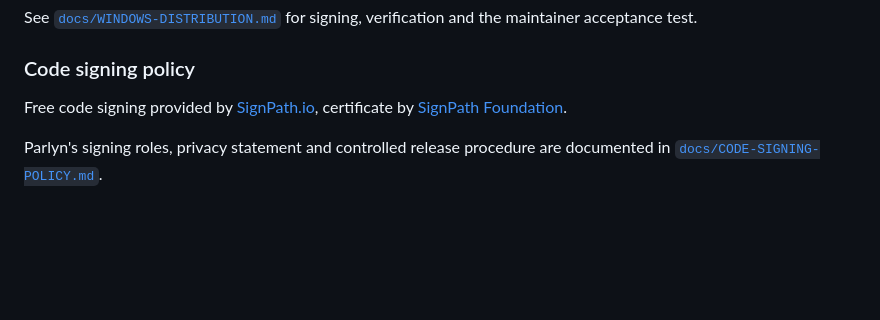
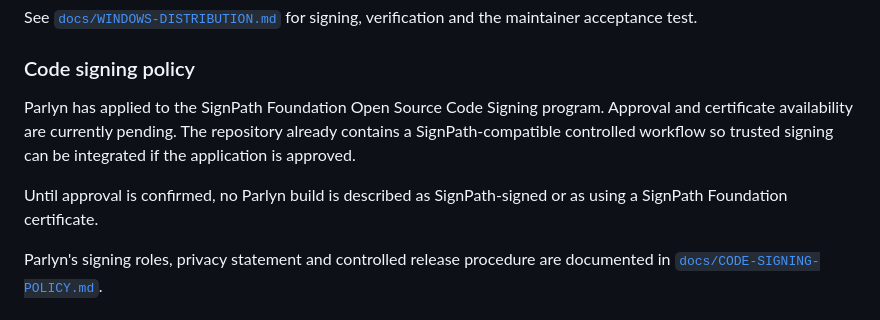
Before and after one commit to WebCrew/Parlyn-Engine, a Markdown page: README.md, the part around the change. GitHub-like rendering; blank space fills up the shorter version.

Commit message:
Clarify SignPath application status in README

```diff
--- a/README.md
+++ b/README.md
@@ -216,8 +216,13 @@ verification and the maintainer acceptance test.
 
 ### Code signing policy
 
-Free code signing provided by [SignPath.io](https://signpath.io/), certificate
-by [SignPath Foundation](https://signpath.org/).
+Parlyn has applied to the SignPath Foundation Open Source Code Signing program.
+Approval and certificate availability are currently pending. The repository
+already contains a SignPath-compatible controlled workflow so trusted signing
+can be integrated if the application is approved.
+
+Until approval is confirmed, no Parlyn build is described as SignPath-signed or
+as using a SignPath Foundation certificate.
 
 Parlyn's signing roles, privacy statement and controlled release procedure are
 documented in [`docs/CODE-SIGNING-POLICY.md`](docs/CODE-SIGNING-POLICY.md).
```
